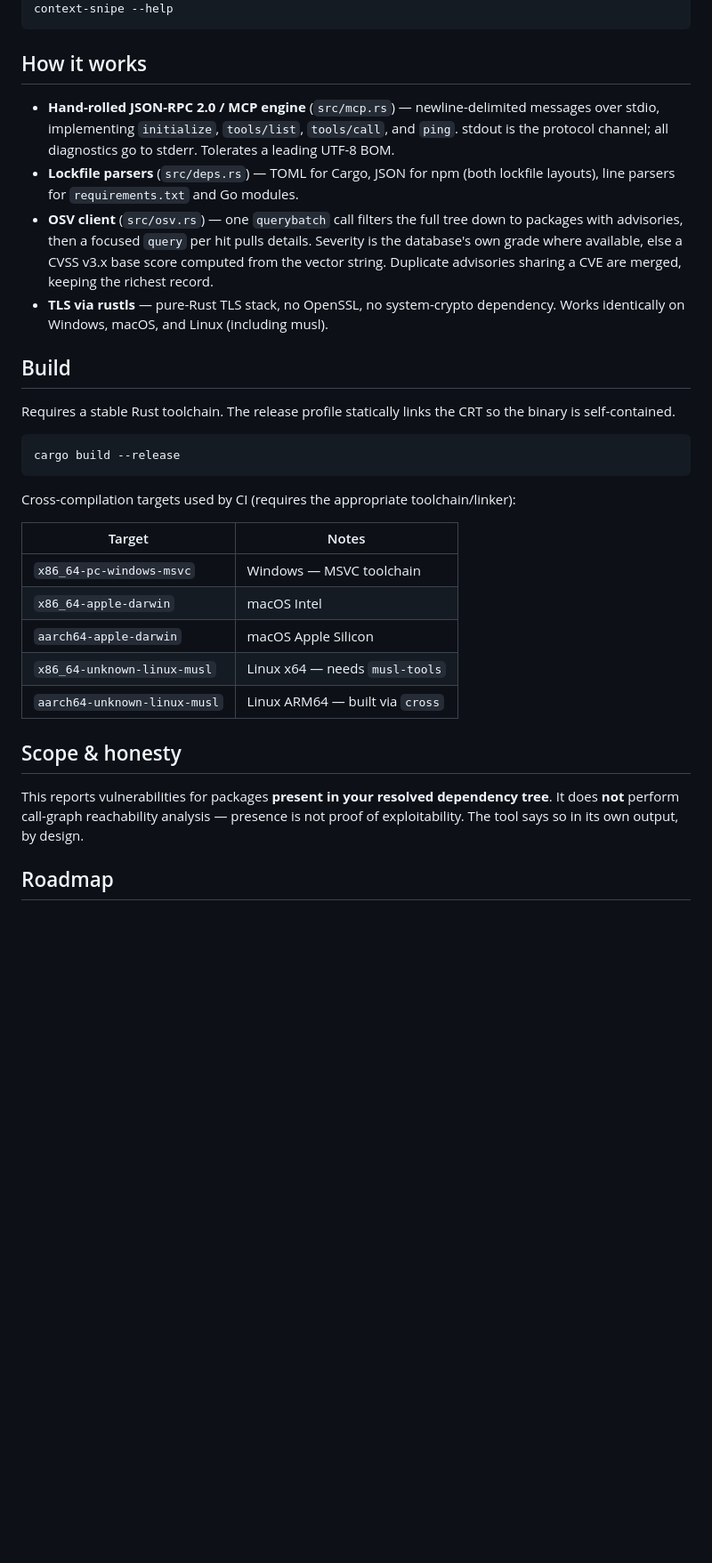
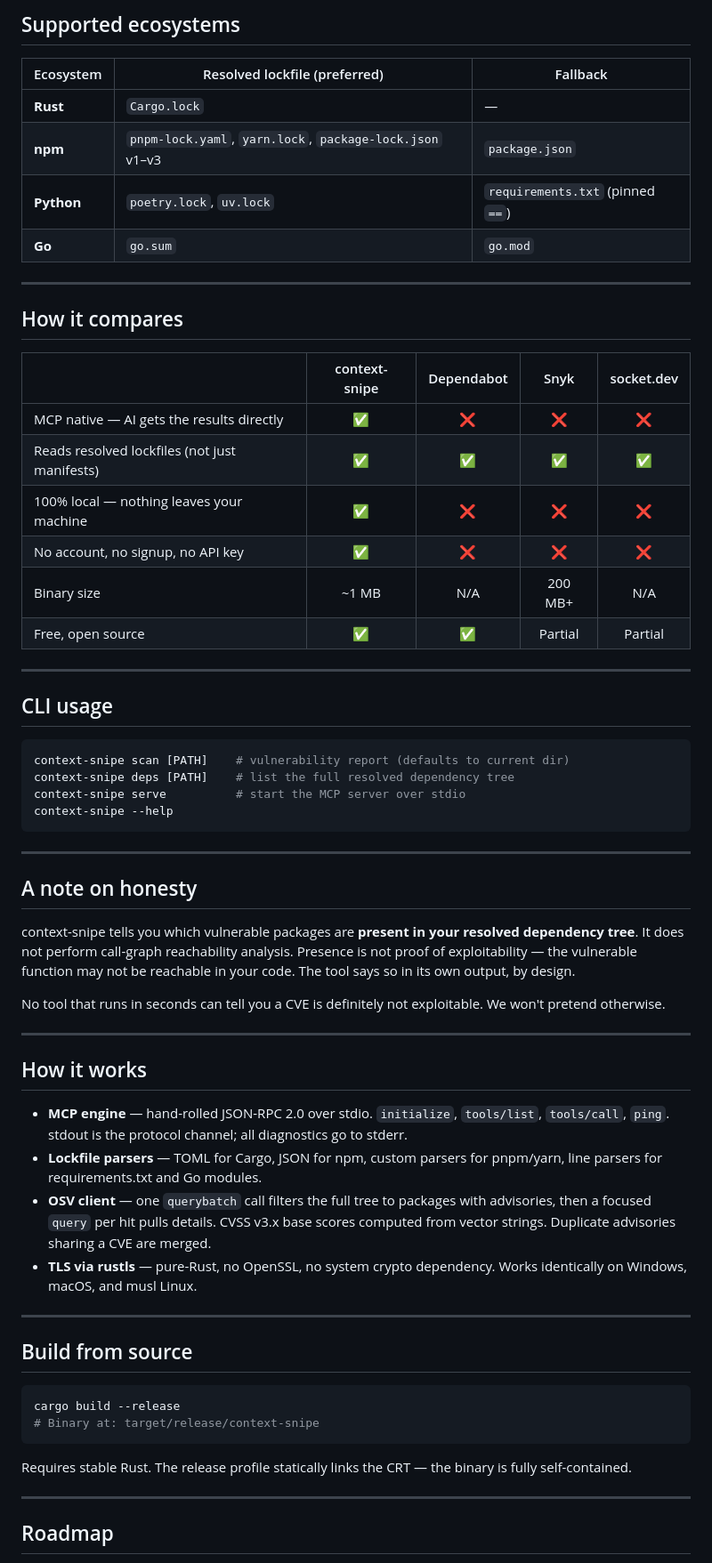
Before and after one commit to RP-Digital-Innovations/context-snipe, a Markdown page: README.md, the part around one of its changes. Shown at 89% size. GitHub-like rendering; blank space fills up the shorter version.

````diff
--- a/README.md
+++ b/README.md
@@ -88,34 +134,65 @@ context-snipe deps [PATH]    # list the resolved dependency tree
+## Supported ecosystems
+
+| Ecosystem | Resolved lockfile (preferred) | Fallback |
+|-----------|-------------------------------|---------|
+| **Rust** | `Cargo.lock` | — |
+| **npm** | `pnpm-lock.yaml`, `yarn.lock`, `package-lock.json` v1–v3 | `package.json` |
+| **Python** | `poetry.lock`, `uv.lock` | `requirements.txt` (pinned `==`) |
+| **Go** | `go.sum` | `go.mod` |
+
+---
+
+## How it compares
+
+| | context-snipe | Dependabot | Snyk | socket.dev |
+|--|:--:|:--:|:--:|:--:|
+| MCP native — AI gets the results directly | ✅ | ❌ | ❌ | ❌ |
+| Reads resolved lockfiles (not just manifests) | ✅ | ✅ | ✅ | ✅ |
+| 100% local — nothing leaves your machine | ✅ | ❌ | ❌ | ❌ |
+| No account, no signup, no API key | ✅ | ❌ | ❌ | ❌ |
+| Binary size | ~1 MB | N/A | 200 MB+ | N/A |
+| Free, open source | ✅ | ✅ | Partial | Partial |
+
+---
+
+## CLI usage
+
+```bash
+context-snipe scan [PATH]    # vulnerability report (defaults to current dir)
+context-snipe deps [PATH]    # list the full resolved dependency tree
+context-snipe serve          # start the MCP server over stdio
 context-snipe --help
 ```
 
+---
+
+## A note on honesty
+
+context-snipe tells you which vulnerable packages are **present in your resolved dependency tree**. It does not perform call-graph reachability analysis. Presence is not proof of exploitability — the vulnerable function may not be reachable in your code. The tool says so in its own output, by design.
+
+No tool that runs in seconds can tell you a CVE is definitely not exploitable. We won't pretend otherwise.
+
+---
+
 ## How it works
 
-- **Hand-rolled JSON-RPC 2.0 / MCP engine** (`src/mcp.rs`) — newline-delimited messages over stdio, implementing `initialize`, `tools/list`, `tools/call`, and `ping`. stdout is the protocol channel; all diagnostics go to stderr. Tolerates a leading UTF-8 BOM.
-- **Lockfile parsers** (`src/deps.rs`) — TOML for Cargo, JSON for npm (both lockfile layouts), line parsers for `requirements.txt` and Go modules.
-- **OSV client** (`src/osv.rs`) — one `querybatch` call filters the full tree down to packages with advisories, then a focused `query` per hit pulls details. Severity is the database's own grade where available, else a CVSS v3.x base score computed from the vector string. Duplicate advisories sharing a CVE are merged, keeping the richest record.
-- **TLS via rustls** — pure-Rust TLS stack, no OpenSSL, no system-crypto dependency. Works identically on Windows, macOS, and Linux (including musl).
+- **MCP engine** — hand-rolled JSON-RPC 2.0 over stdio. `initialize`, `tools/list`, `tools/call`, `ping`. stdout is the protocol channel; all diagnostics go to stderr.
+- **Lockfile parsers** — TOML for Cargo, JSON for npm, custom parsers for pnpm/yarn, line parsers for requirements.txt and Go modules.
+- **OSV client** — one `querybatch` call filters the full tree to packages with advisories, then a focused `query` per hit pulls details. CVSS v3.x base scores computed from vector strings. Duplicate advisories sharing a CVE are merged.
+- **TLS via rustls** — pure-Rust, no OpenSSL, no system crypto dependency. Works identically on Windows, macOS, and musl Linux.
 
-## Build
+---
 
-Requires a stable Rust toolchain. The release profile statically links the CRT so the binary is self-contained.
+## Build from source
 
-```
+```bash
 cargo build --release
+# Binary at: target/release/context-snipe
 ```
 
-Cross-compilation targets used by CI (requires the appropriate toolchain/linker):
+Requires stable Rust. The release profile statically links the CRT — the binary is fully self-contained.
 
-| Target | Notes |
-|--------|-------|
-| `x86_64-pc-windows-msvc` | Windows — MSVC toolchain |
-| `x86_64-apple-darwin` | macOS Intel |
-| `aarch64-apple-darwin` | macOS Apple Silicon |
-| `x86_64-unknown-linux-musl` | Linux x64 — needs `musl-tools` |
-| `aarch64-unknown-linux-musl` | Linux ARM64 — built via `cross` |
-
-## Scope & honesty
-
-This reports vulnerabilities for packages **present in your resolved dependency tree**. It does **not** perform call-graph reachability analysis — presence is not proof of exploitability. The tool says so in its own output, by design.
+---
 
 ## Roadmap
 
````
Also changed, not shown: other parts of README.md (+122 -49 lines).
